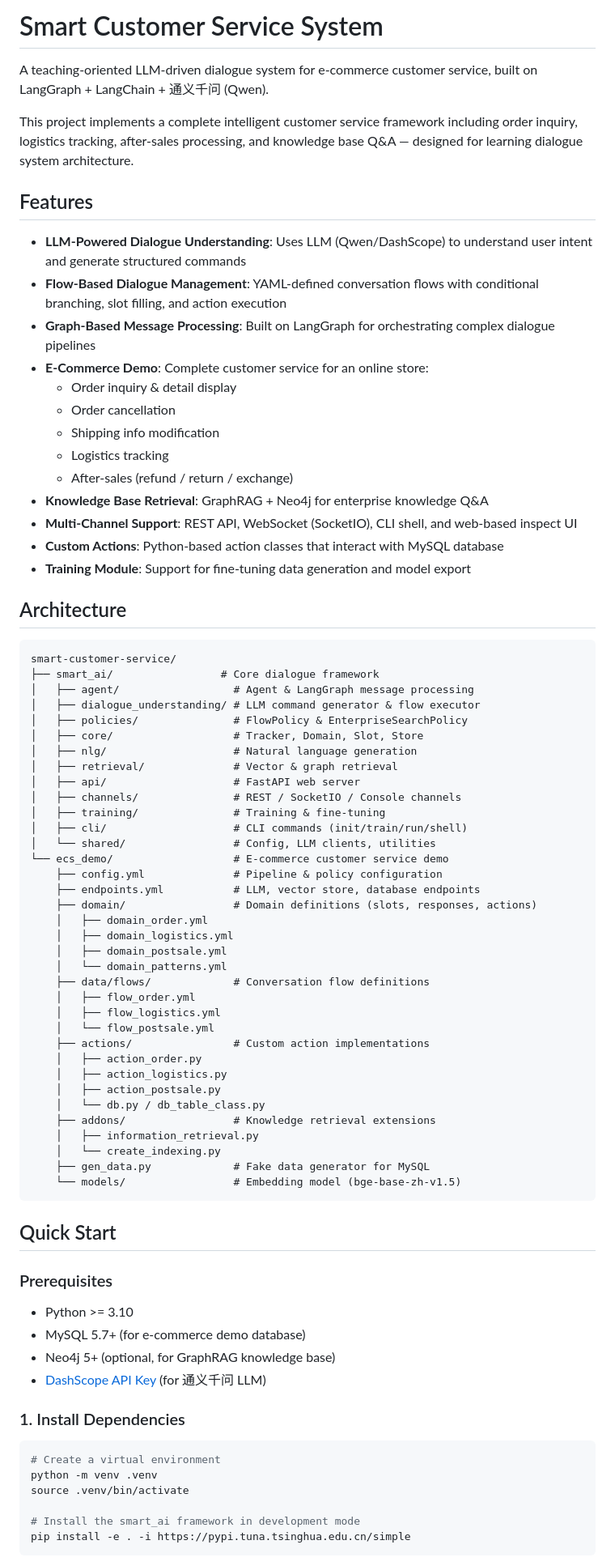
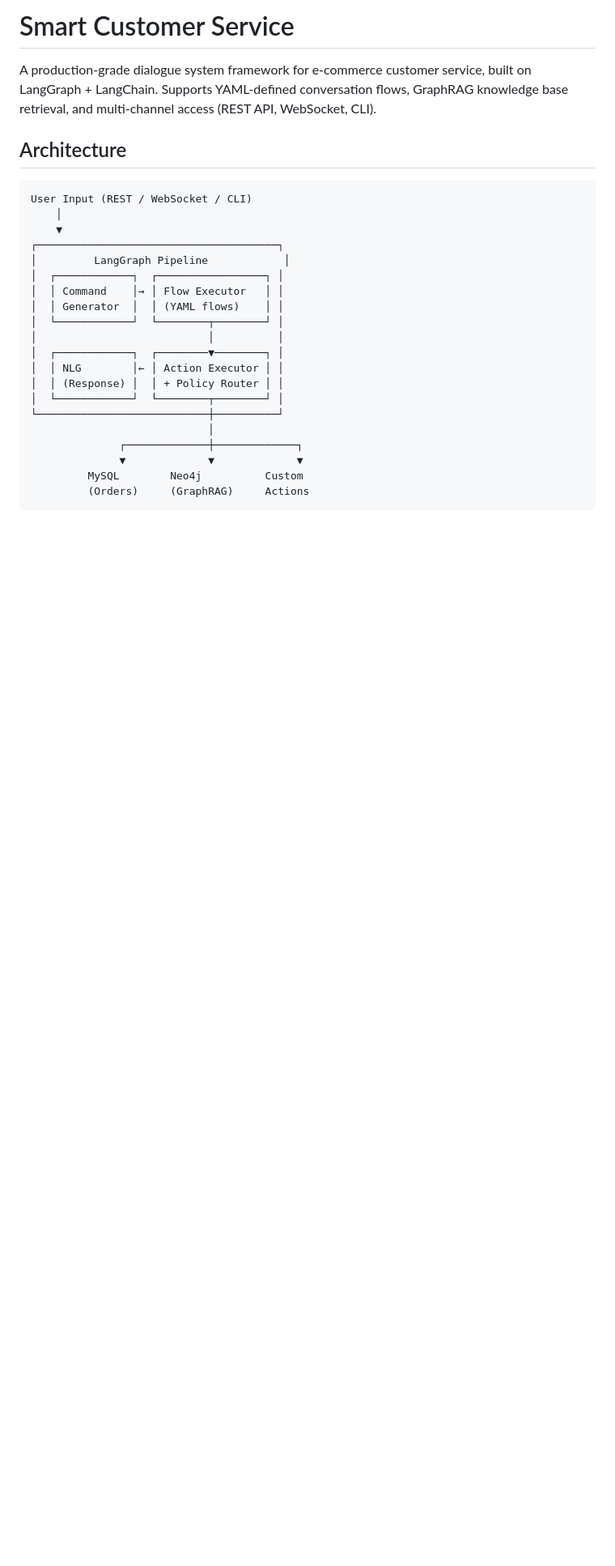
Before and after one commit to iTao-AI/smart-customer-service, a Markdown page: README.md, the part around one of its changes. Shown at 81% size. GitHub-like rendering; blank space fills up the shorter version.

Commit message:
docs: update README, remove training-oriented framing, add architecture diagram

````diff
--- a/README.md
+++ b/README.md
@@ -1,82 +1,29 @@
-# Smart Customer Service System
+# Smart Customer Service
 
-A teaching-oriented LLM-driven dialogue system for e-commerce customer service, built on LangGraph + LangChain + 通义千问 (Qwen).
-
-This project implements a complete intelligent customer service framework including order inquiry, logistics tracking, after-sales processing, and knowledge base Q&A — designed for learning dialogue system architecture.
-
-## Features
-
-- **LLM-Powered Dialogue Understanding**: Uses LLM (Qwen/DashScope) to understand user intent and generate structured commands
-- **Flow-Based Dialogue Management**: YAML-defined conversation flows with conditional branching, slot filling, and action execution
-- **Graph-Based Message Processing**: Built on LangGraph for orchestrating complex dialogue pipelines
-- **E-Commerce Demo**: Complete customer service for an online store:
-  - Order inquiry & detail display
-  - Order cancellation
-  - Shipping info modification
-  - Logistics tracking
-  - After-sales (refund / return / exchange)
-- **Knowledge Base Retrieval**: GraphRAG + Neo4j for enterprise knowledge Q&A
-- **Multi-Channel Support**: REST API, WebSocket (SocketIO), CLI shell, and web-based inspect UI
-- **Custom Actions**: Python-based action classes that interact with MySQL database
-- **Training Module**: Support for fine-tuning data generation and model export
+A production-grade dialogue system framework for e-commerce customer service, built on LangGraph + LangChain. Supports YAML-defined conversation flows, GraphRAG knowledge base retrieval, and multi-channel access (REST API, WebSocket, CLI).
 
 ## Architecture
 
 ```
-smart-customer-service/
-├── smart_ai/                 # Core dialogue framework
-│   ├── agent/                  # Agent & LangGraph message processing
-│   ├── dialogue_understanding/ # LLM command generator & flow executor
-│   ├── policies/               # FlowPolicy & EnterpriseSearchPolicy
-│   ├── core/                   # Tracker, Domain, Slot, Store
-│   ├── nlg/                    # Natural language generation
-│   ├── retrieval/              # Vector & graph retrieval
-│   ├── api/                    # FastAPI web server
-│   ├── channels/               # REST / SocketIO / Console channels
-│   ├── training/               # Training & fine-tuning
-│   ├── cli/                    # CLI commands (init/train/run/shell)
-│   └── shared/                 # Config, LLM clients, utilities
-└── ecs_demo/                   # E-commerce customer service demo
-    ├── config.yml              # Pipeline & policy configuration
-    ├── endpoints.yml           # LLM, vector store, database endpoints
-    ├── domain/                 # Domain definitions (slots, responses, actions)
-    │   ├── domain_order.yml
-    │   ├── domain_logistics.yml
-    │   ├── domain_postsale.yml
-    │   └── domain_patterns.yml
-    ├── data/flows/             # Conversation flow definitions
-    │   ├── flow_order.yml
-    │   ├── flow_logistics.yml
-    │   └── flow_postsale.yml
-    ├── actions/                # Custom action implementations
-    │   ├── action_order.py
-    │   ├── action_logistics.py
-    │   ├── action_postsale.py
-    │   └── db.py / db_table_class.py
-    ├── addons/                 # Knowledge retrieval extensions
-    │   ├── information_retrieval.py
-    │   └── create_indexing.py
-    ├── gen_data.py             # Fake data generator for MySQL
-    └── models/                 # Embedding model (bge-base-zh-v1.5)
+User Input (REST / WebSocket / CLI)
+    │
+    ▼
+┌──────────────────────────────────────┐
+│         LangGraph Pipeline            │
+│  ┌────────────┐  ┌─────────────────┐ │
+│  │ Command    │→ │ Flow Executor   │ │
+│  │ Generator  │  │ (YAML flows)    │ │
+│  └────────────┘  └────────┬────────┘ │
+│                           │          │
+│  ┌────────────┐  ┌────────▼────────┐ │
+│  │ NLG        │← │ Action Executor │ │
+│  │ (Response) │  │ + Policy Router │ │
+│  └────────────┘  └────────┬────────┘ │
+└───────────────────────────┼──────────┘
+                            │
+              ┌─────────────┼─────────────┐
+              ▼             ▼             ▼
+         MySQL        Neo4j          Custom
+         (Orders)     (GraphRAG)     Actions
 ```
 
-## Quick Start
-
-### Prerequisites
-
-- Python >= 3.10
-- MySQL 5.7+ (for e-commerce demo database)
-- Neo4j 5+ (optional, for GraphRAG knowledge base)
-- [DashScope API Key](https://bailian.console.aliyun.com/) (for 通义千问 LLM)
-
-### 1. Install Dependencies
-
-```bash
-# Create a virtual environment
-python -m venv .venv
-source .venv/bin/activate
-
-# Install the smart_ai framework in development mode
-pip install -e . -i https://pypi.tuna.tsinghua.edu.cn/simple
-```
-
````
Also changed, not shown: other parts of README.md (+110 -59 lines).
